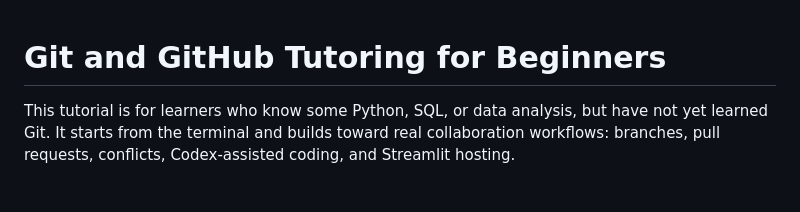
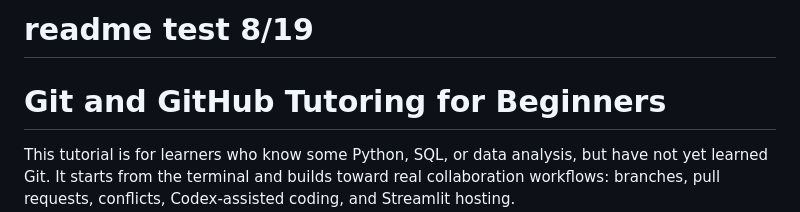
Before and after one commit to ladavid9989/data_science, a Markdown page: git-tutoring/README.md, the part around the change. GitHub-like rendering; blank space fills up the shorter version.

Commit message:
Update README title and date for clarity
test as of 8/19

```diff
--- a/git-tutoring/README.md
+++ b/git-tutoring/README.md
@@ -1,3 +1,4 @@
+# readme test 8/19
 # Git and GitHub Tutoring for Beginners
 
 This tutorial is for learners who know some Python, SQL, or data analysis, but have not yet learned Git. It starts from the terminal and builds toward real collaboration workflows: branches, pull requests, conflicts, Codex-assisted coding, and Streamlit hosting.
```
